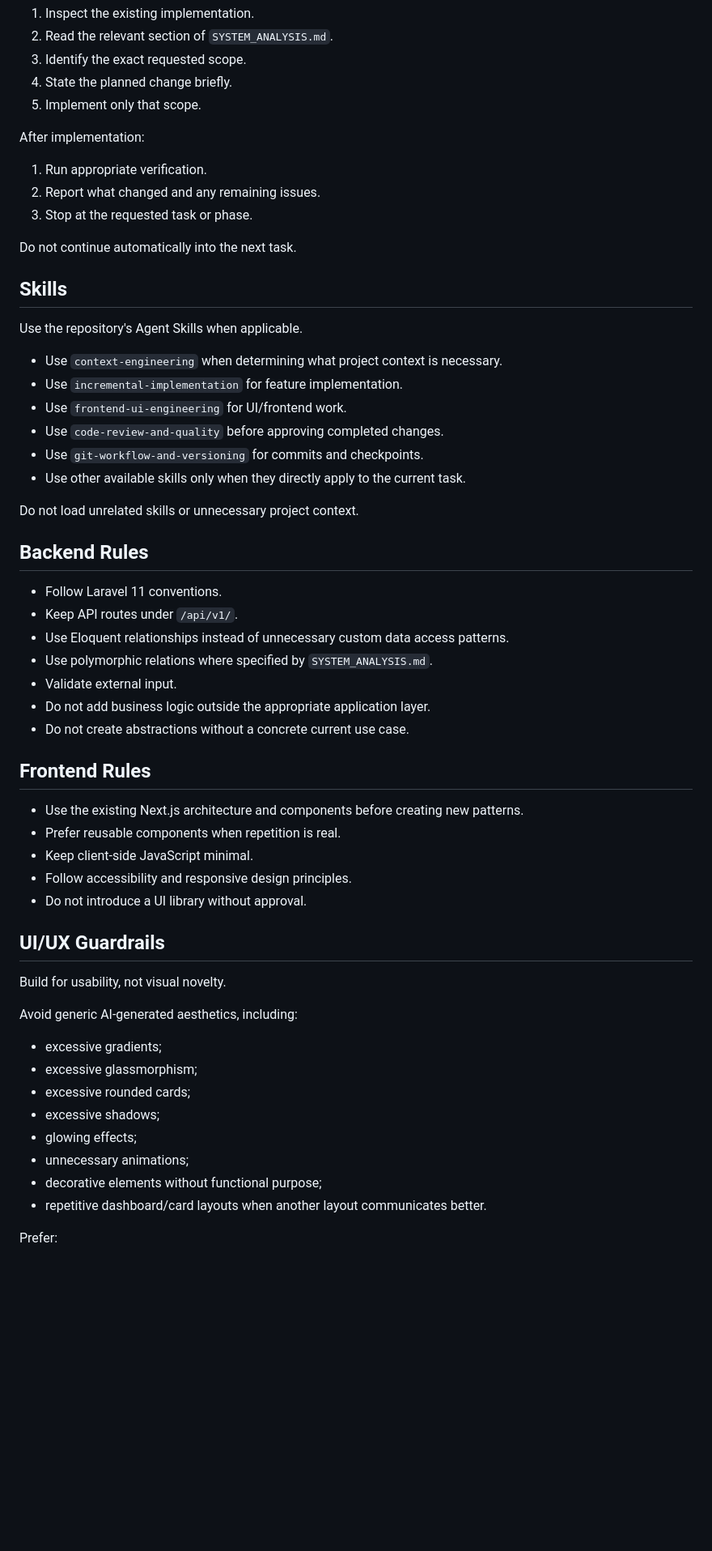
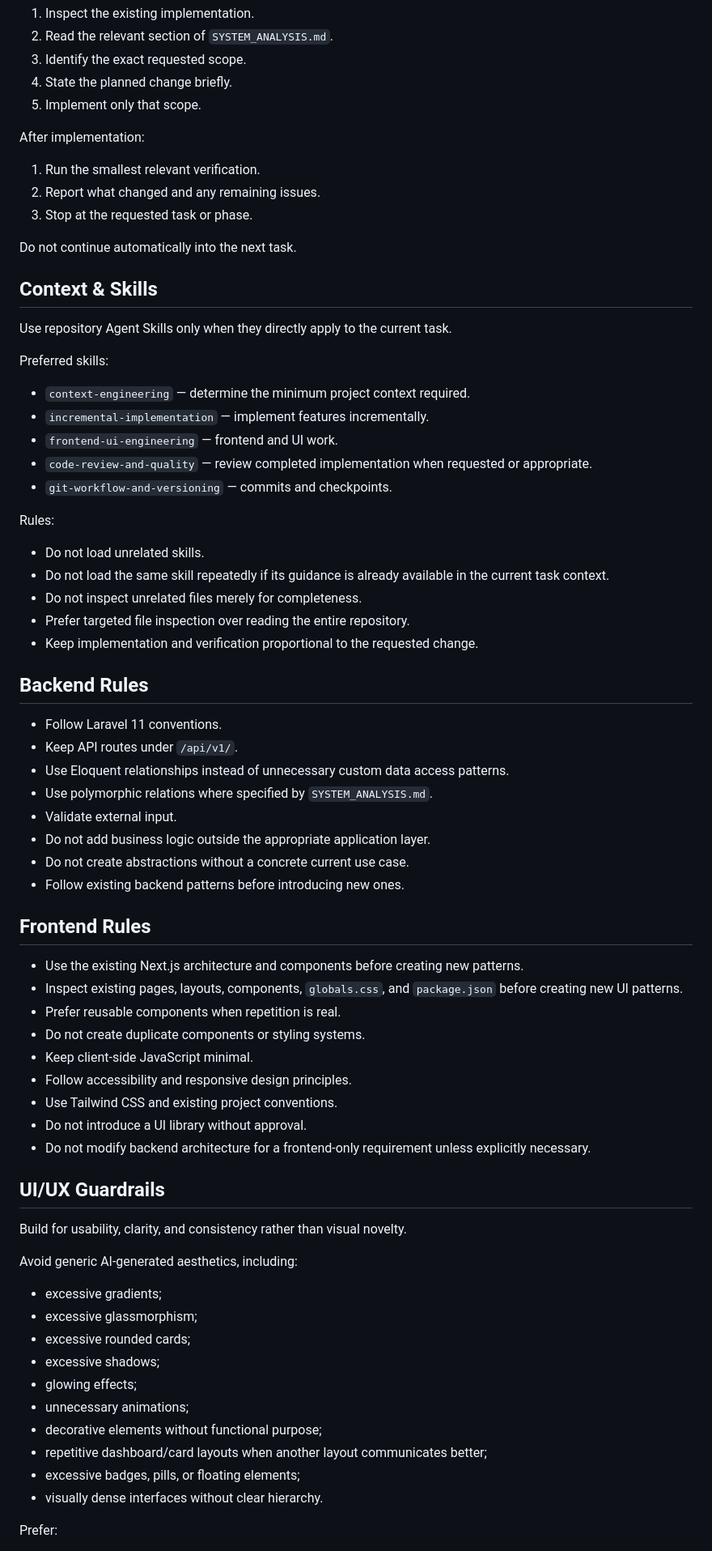
Before and after one commit to akudhandi/upn-student-hub, a Markdown page: AGENTS.md, the part around one of its changes. Shown at 81% size. GitHub-like rendering; blank space fills up the shorter version.

Commit message:
docs: refine agent guardrails

```diff
--- a/AGENTS.md
+++ b/AGENTS.md
@@ -39,24 +40,31 @@ Before implementation:
 
 After implementation:
 
-1. Run appropriate verification.
+1. Run the smallest relevant verification.
 2. Report what changed and any remaining issues.
 3. Stop at the requested task or phase.
 
 Do not continue automatically into the next task.
 
-## Skills
+## Context & Skills
 
-Use the repository's Agent Skills when applicable.
+Use repository Agent Skills only when they directly apply to the current task.
 
-- Use `context-engineering` when determining what project context is necessary.
-- Use `incremental-implementation` for feature implementation.
-- Use `frontend-ui-engineering` for UI/frontend work.
-- Use `code-review-and-quality` before approving completed changes.
-- Use `git-workflow-and-versioning` for commits and checkpoints.
-- Use other available skills only when they directly apply to the current task.
+Preferred skills:
 
-Do not load unrelated skills or unnecessary project context.
+- `context-engineering` — determine the minimum project context required.
+- `incremental-implementation` — implement features incrementally.
+- `frontend-ui-engineering` — frontend and UI work.
+- `code-review-and-quality` — review completed implementation when requested or appropriate.
+- `git-workflow-and-versioning` — commits and checkpoints.
+
+Rules:
+
+- Do not load unrelated skills.
+- Do not load the same skill repeatedly if its guidance is already available in the current task context.
+- Do not inspect unrelated files merely for completeness.
+- Prefer targeted file inspection over reading the entire repository.
+- Keep implementation and verification proportional to the requested change.
 
 ## Backend Rules
 
@@ -67,18 +75,23 @@ Do not load unrelated skills or unnecessary project context.
 - Validate external input.
 - Do not add business logic outside the appropriate application layer.
 - Do not create abstractions without a concrete current use case.
+- Follow existing backend patterns before introducing new ones.
 
 ## Frontend Rules
 
 - Use the existing Next.js architecture and components before creating new patterns.
+- Inspect existing pages, layouts, components, `globals.css`, and `package.json` before creating new UI patterns.
 - Prefer reusable components when repetition is real.
+- Do not create duplicate components or styling systems.
 - Keep client-side JavaScript minimal.
 - Follow accessibility and responsive design principles.
+- Use Tailwind CSS and existing project conventions.
 - Do not introduce a UI library without approval.
+- Do not modify backend architecture for a frontend-only requirement unless explicitly necessary.
 
 ## UI/UX Guardrails
 
-Build for usability, not visual novelty.
+Build for usability, clarity, and consistency rather than visual novelty.
 
 Avoid generic AI-generated aesthetics, including:
 
@@ -89,7 +102,9 @@ Avoid generic AI-generated aesthetics, including:
 - glowing effects;
 - unnecessary animations;
 - decorative elements without functional purpose;
-- repetitive dashboard/card layouts when another layout communicates better.
+- repetitive dashboard/card layouts when another layout communicates better;
+- excessive badges, pills, or floating elements;
+- visually dense interfaces without clear hierarchy.
 
 Prefer:
 
```
Also changed, not shown: other parts of AGENTS.md (+36 -6 lines).
